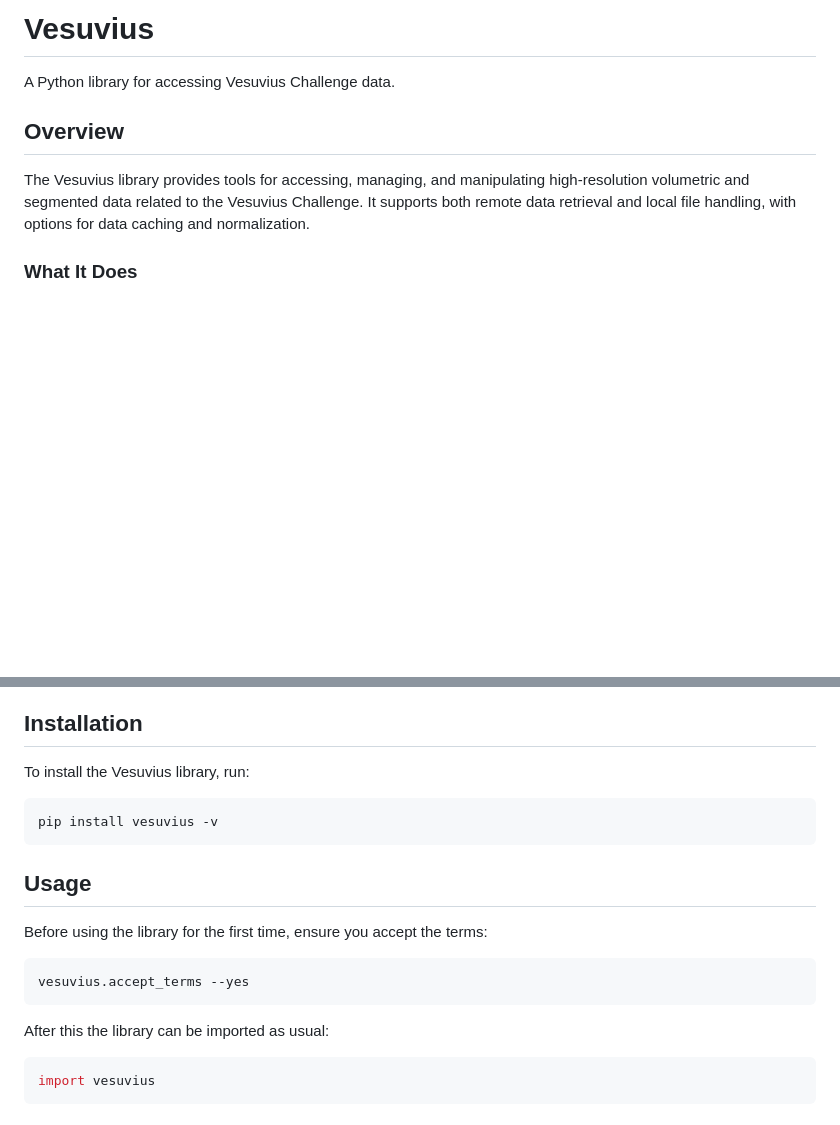
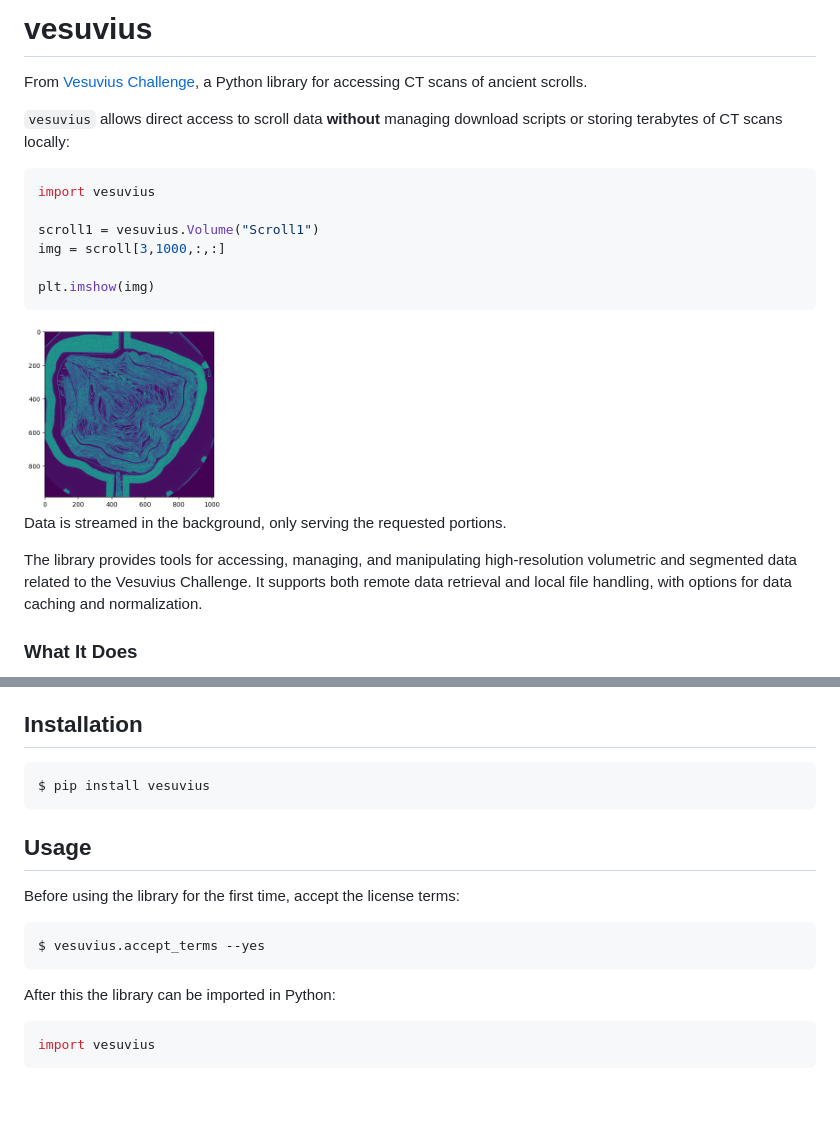
Before and after one commit to tomhsiao1260/villa, a Markdown page: vesuvius/README.md, 2 parts joined by grey strips. GitHub-like rendering; pictures changed too: vesuvius/img/slice.png (added); blank space fills up the shorter version.

Commit message:
Some updates based on test install

````diff
--- a/vesuvius/README.md
+++ b/vesuvius/README.md
@@ -1,8 +1,22 @@
-# Vesuvius
-A Python library for accessing Vesuvius Challenge data.
+# vesuvius
+From [Vesuvius Challenge](https://scrollprize.org), a Python library for accessing CT scans of ancient scrolls.
 
-## Overview
-The Vesuvius library provides tools for accessing, managing, and manipulating high-resolution volumetric and segmented data related to the Vesuvius Challenge. It supports both remote data retrieval and local file handling, with options for data caching and normalization.
+`vesuvius` allows direct access to scroll data **without** managing download scripts or storing terabytes of CT scans locally:
+
+```python
+import vesuvius
+
+scroll1 = vesuvius.Volume("Scroll1")
+img = scroll[3,1000,:,:]
+
+plt.imshow(img)
+```
+
+<img src="img/slice.png" alt="drawing" width="200"/>
+
+Data is streamed in the background, only serving the requested portions.
+
+The library provides tools for accessing, managing, and manipulating high-resolution volumetric and segmented data related to the Vesuvius Challenge. It supports both remote data retrieval and local file handling, with options for data caching and normalization.
 
 ### What It Does
 - **Data Retrieval**: Fetches volumetric scroll data, surface volume of segmented areas and annotated volumetric cubes from remote repositories or local files.
@@ -17,18 +31,17 @@ The Vesuvius library provides tools for accessing, managing, and manipulating hi
 - **Unsupported Data Types**: Only supports specific data types (volumetric and segmented data in specific formats like Zarr and NRRD). Other data formats are not supported.
 
 ## Installation
-To install the Vesuvius library, run:
 ```sh
-pip install vesuvius -v
+$ pip install vesuvius
 ```
 
 ## Usage
-Before using the library for the first time, ensure you accept the terms:
+Before using the library for the first time, accept the license terms:
 ```sh
-vesuvius.accept_terms --yes
+$ vesuvius.accept_terms --yes
 ```
 
-After this the library can be imported as usual:
+After this the library can be imported in Python:
 ```python
 import vesuvius
 ```
````
Also changed, not shown: 4 other files.
